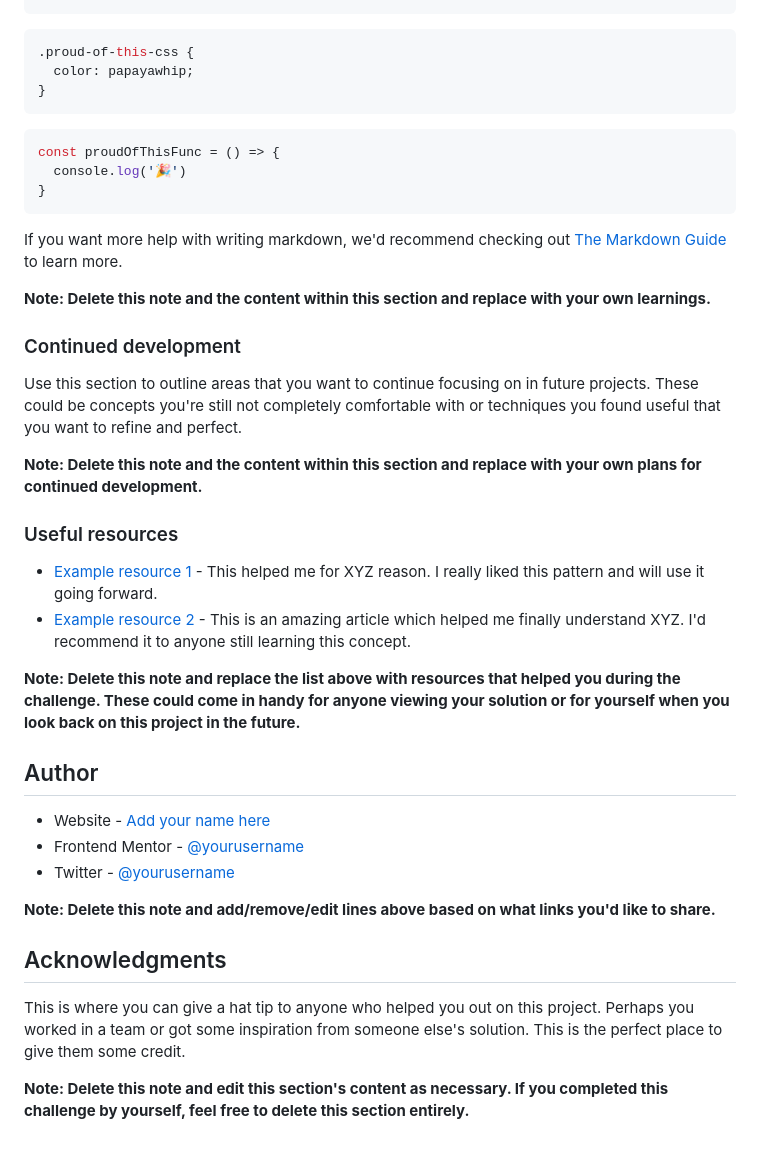
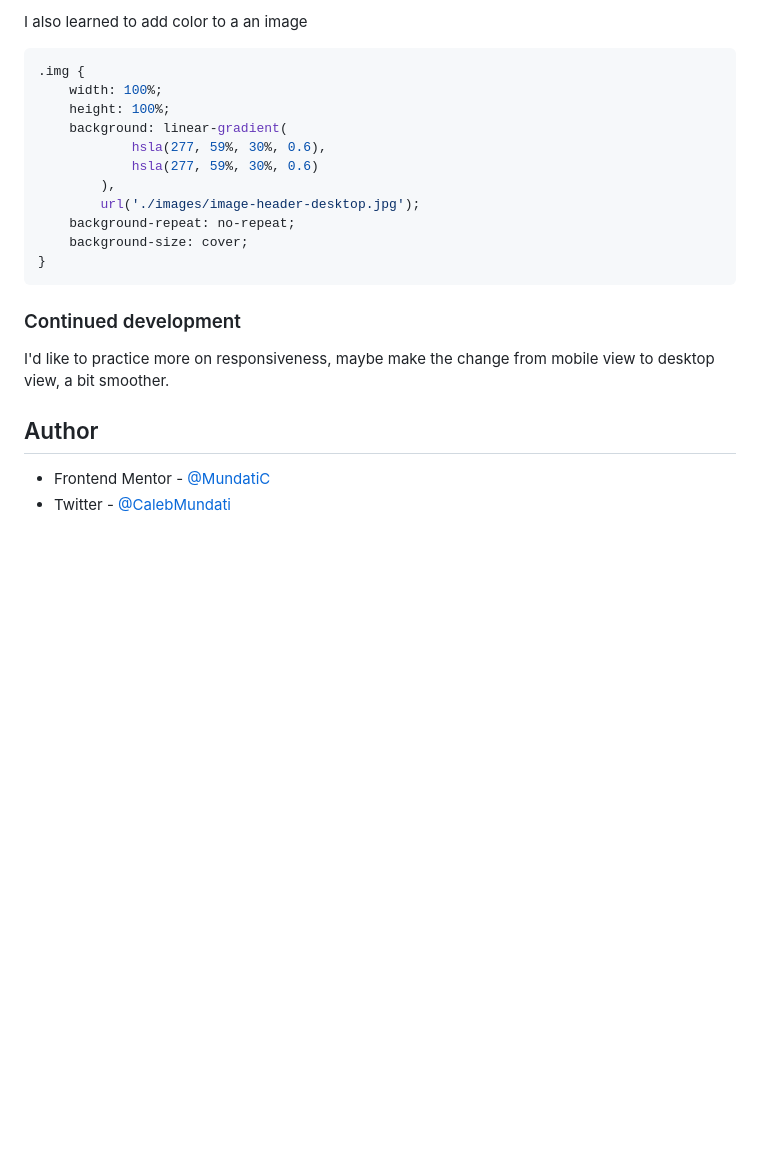
Before and after one commit to MundatiC/Stats_preview-, a Markdown page: README.md, the part around the change printed below. Drawn GitHub-style; blank space fills up the shorter version.

````diff
--- a/README.md
+++ b/README.md
@@ -69,42 +62,27 @@ To see how you can add code snippets, see below:
 ```
+I also learned to add color to a an image
 ```css
-.proud-of-this-css {
-  color: papayawhip;
-}
-```
-```js
-const proudOfThisFunc = () => {
-  console.log('🎉')
+.img {
+    width: 100%;
+    height: 100%;
+    background: linear-gradient(
+            hsla(277, 59%, 30%, 0.6),
+            hsla(277, 59%, 30%, 0.6)
+        ),
+        url('./images/image-header-desktop.jpg');
+    background-repeat: no-repeat;
+    background-size: cover;
 }
 ```
 
-If you want more help with writing markdown, we'd recommend checking out [The Markdown Guide](https://www.markdownguide.org/) to learn more.
-
-**Note: Delete this note and the content within this section and replace with your own learnings.**
 
 ### Continued development
 
-Use this section to outline areas that you want to continue focusing on in future projects. These could be concepts you're still not completely comfortable with or techniques you found useful that you want to refine and perfect.
+I'd like to practice more on responsiveness, maybe make the change from mobile view to desktop view, a bit smoother.
 
-**Note: Delete this note and the content within this section and replace with your own plans for continued development.**
 
-### Useful resources
-
-- [Example resource 1](https://www.example.com) - This helped me for XYZ reason. I really liked this pattern and will use it going forward.
-- [Example resource 2](https://www.example.com) - This is an amazing article which helped me finally understand XYZ. I'd recommend it to anyone still learning this concept.
-
-**Note: Delete this note and replace the list above with resources that helped you during the challenge. These could come in handy for anyone viewing your solution or for yourself when you look back on this project in the future.**
 
 ## Author
 
-- Website - [Add your name here](https://www.your-site.com)
-- Frontend Mentor - [@yourusername](https://www.frontendmentor.io/profile/yourusername)
-- Twitter - [@yourusername](https://www.twitter.com/yourusername)
-
-**Note: Delete this note and add/remove/edit lines above based on what links you'd like to share.**
-
-## Acknowledgments
-
-This is where you can give a hat tip to anyone who helped you out on this project. Perhaps you worked in a team or got some inspiration from someone else's solution. This is the perfect place to give them some credit.
-
-**Note: Delete this note and edit this section's content as necessary. If you completed this challenge by yourself, feel free to delete this section entirely.**
+- Frontend Mentor - [@MundatiC](https://www.frontendmentor.io/profile/Mundatic)
+- Twitter - [@CalebMundati](https://www.twitter.com/CalebMundati)
````
Also changed, not shown: other parts of README.md (+12 -19 lines), images/screenshot.png (added), 1 other file.
